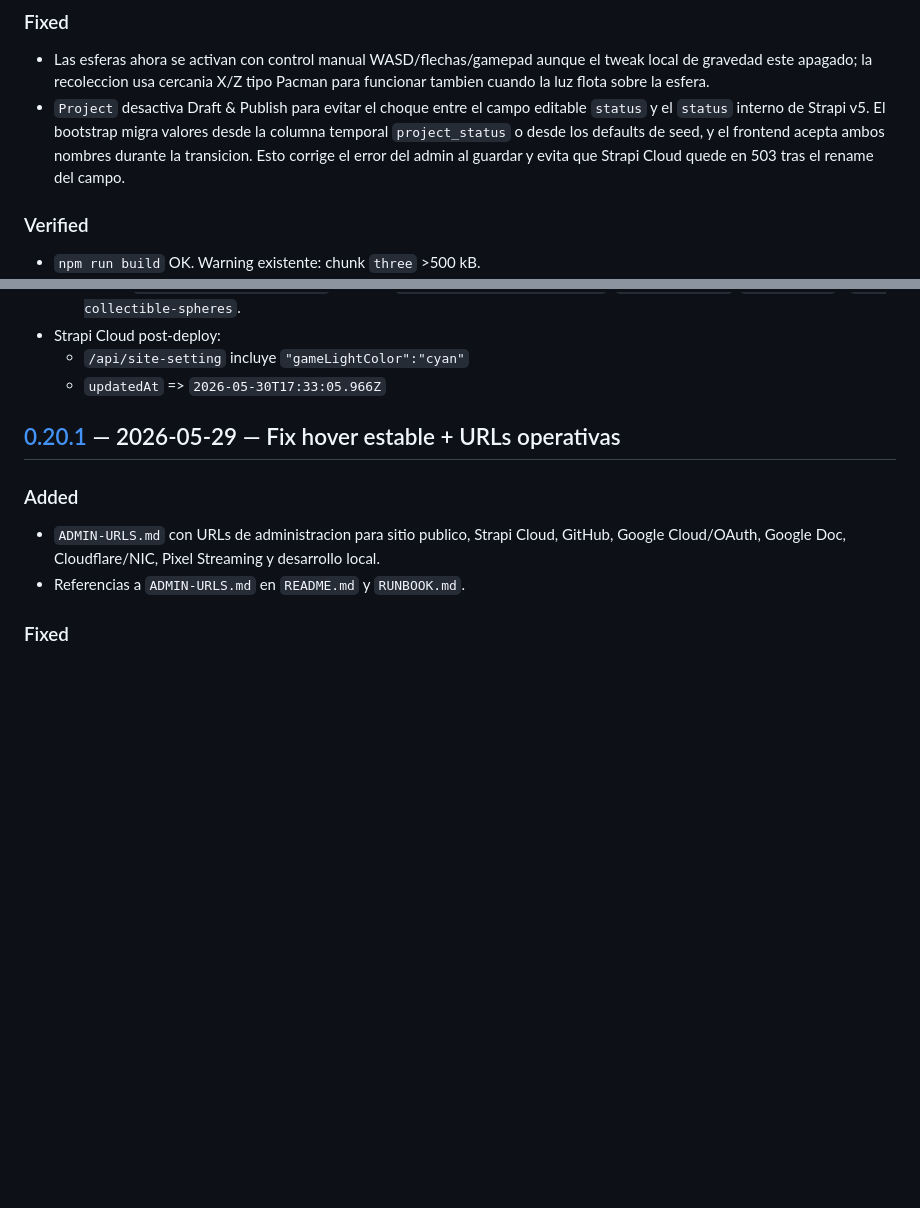
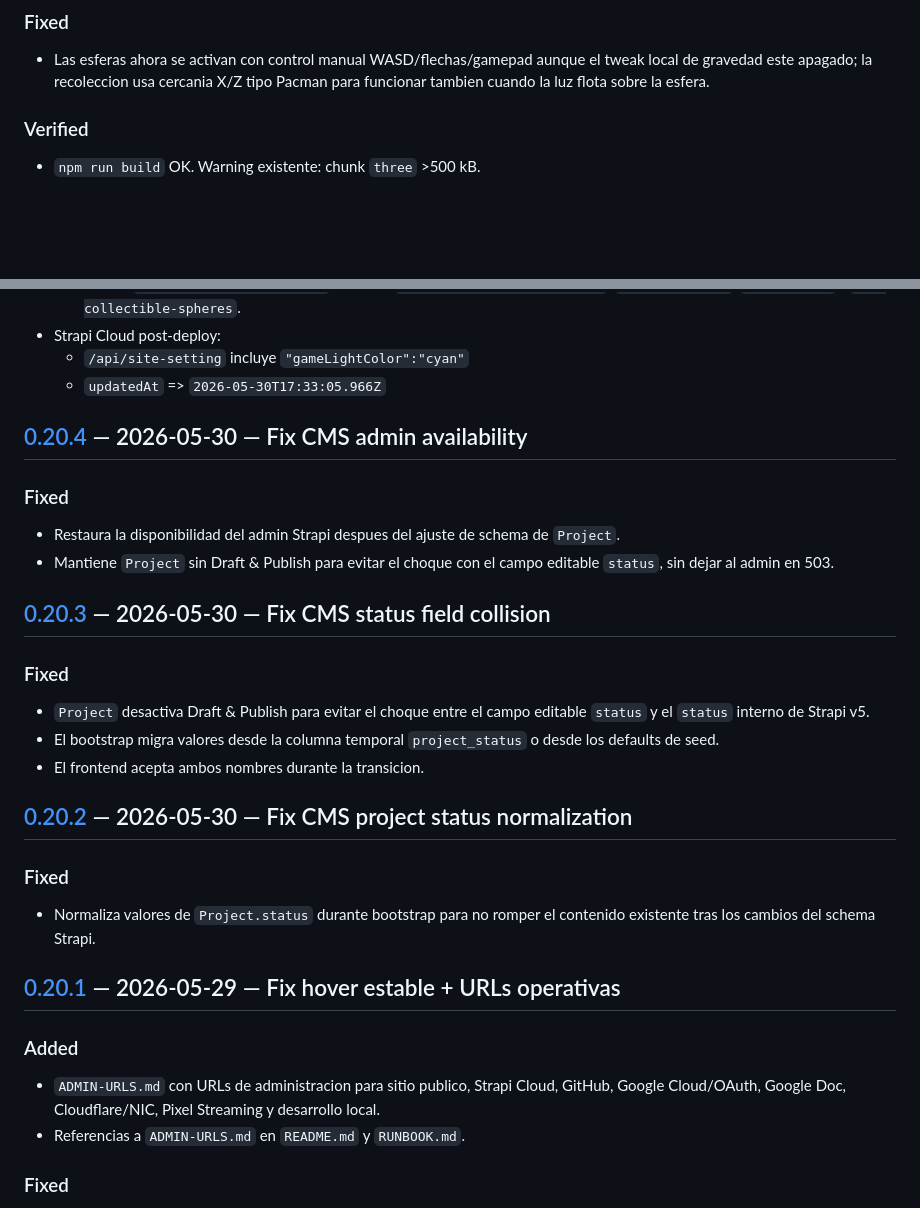
Before and after one commit to nitenacho/Proyecto28, a Markdown page: CHANGELOG.md, 2 parts joined by grey strips. Drawn GitHub-style; blank space fills up the shorter version.

```diff
--- a/CHANGELOG.md
+++ b/CHANGELOG.md
@@ -34,12 +34,6 @@ o a un fix puntual entre etapas.
 - Las esferas ahora se activan con control manual WASD/flechas/gamepad aunque
   el tweak local de gravedad este apagado; la recoleccion usa cercania X/Z tipo
   Pacman para funcionar tambien cuando la luz flota sobre la esfera.
-- `Project` desactiva Draft & Publish para evitar el choque entre el campo
-  editable `status` y el `status` interno de Strapi v5. El bootstrap migra
-  valores desde la columna temporal `project_status` o desde los defaults de
-  seed, y el frontend acepta ambos nombres durante la transicion. Esto corrige
-  el error del admin al guardar y evita que Strapi Cloud quede en 503 tras el
-  rename del campo.
 
 ### Verified
 - `npm run build` OK. Warning existente: chunk `three` >500 kB.
@@ -69,6 +63,29 @@ o a un fix puntual entre etapas.
 - Strapi Cloud post-deploy:
   - `/api/site-setting` incluye `"gameLightColor":"cyan"`
   - `updatedAt` => `2026-05-30T17:33:05.966Z`
+
+## [0.20.4] — 2026-05-30 — Fix CMS admin availability
+
+### Fixed
+- Restaura la disponibilidad del admin Strapi despues del ajuste de schema de
+  `Project`.
+- Mantiene `Project` sin Draft & Publish para evitar el choque con el campo
+  editable `status`, sin dejar al admin en 503.
+
+## [0.20.3] — 2026-05-30 — Fix CMS status field collision
+
+### Fixed
+- `Project` desactiva Draft & Publish para evitar el choque entre el campo
+  editable `status` y el `status` interno de Strapi v5.
+- El bootstrap migra valores desde la columna temporal `project_status` o desde
+  los defaults de seed.
+- El frontend acepta ambos nombres durante la transicion.
+
+## [0.20.2] — 2026-05-30 — Fix CMS project status normalization
+
+### Fixed
+- Normaliza valores de `Project.status` durante bootstrap para no romper el
+  contenido existente tras los cambios del schema Strapi.
 
 ## [0.20.1] — 2026-05-29 — Fix hover estable + URLs operativas
 
```
Also changed, not shown: other parts of CHANGELOG.md (+4 -1 lines), HANDOFF-LATEST.md (+5 -2 lines), HANDOFF-V2.md (+4 -3 lines).
